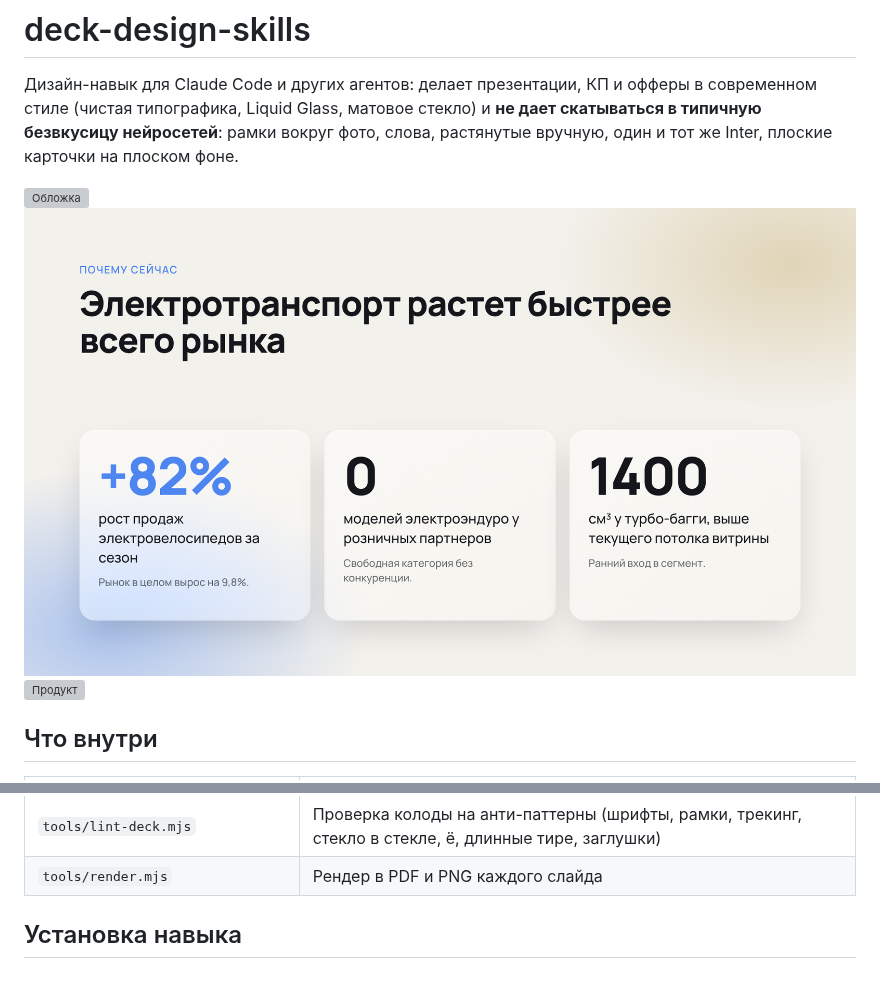
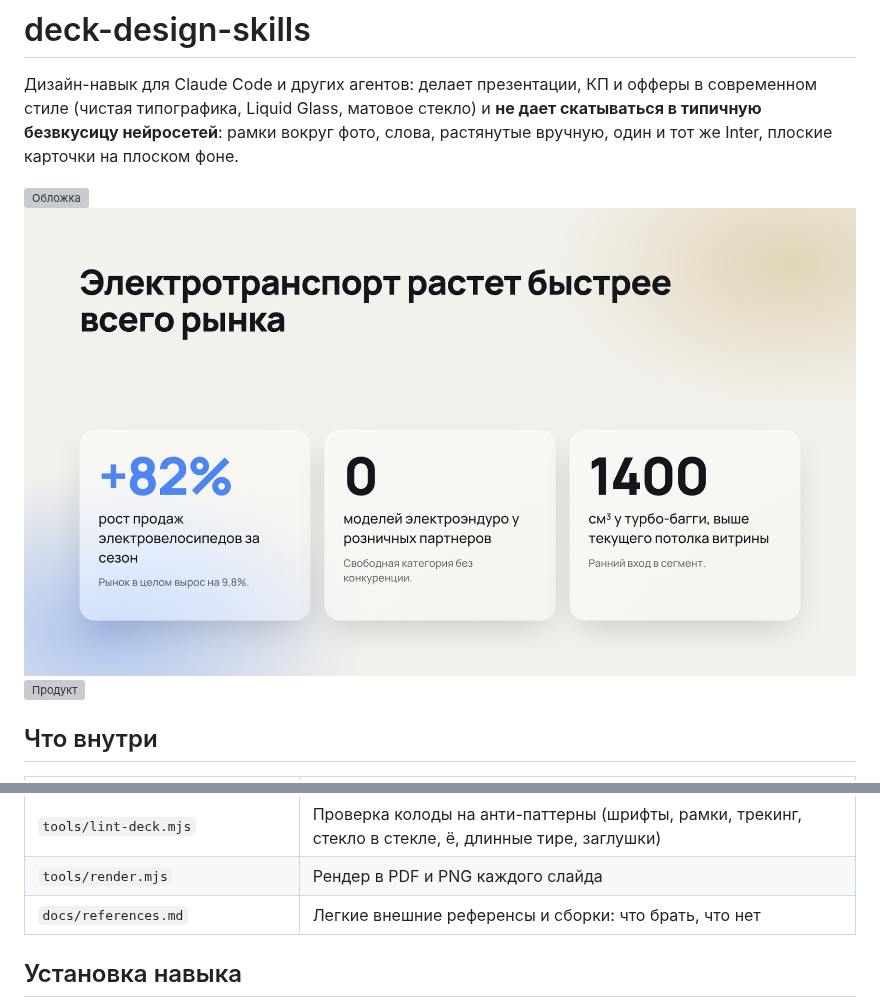
Before and after one commit to nfyd89dcfy-design/deck-design-skills, a Markdown page: README.md, 2 parts joined by grey strips. GitHub-like rendering; pictures changed too: docs/preview/slide-02.png; blank space fills up the shorter version; grey boxes are pictures that could not be loaded.

```diff
--- a/README.md
+++ b/README.md
@@ -23,6 +23,7 @@
 | `examples/bad-deck.html` | Антипример: на нем линтер обязан выдать ошибки |
 | `tools/lint-deck.mjs` | Проверка колоды на анти-паттерны (шрифты, рамки, трекинг, стекло в стекле, ё, длинные тире, заглушки) |
 | `tools/render.mjs` | Рендер в PDF и PNG каждого слайда |
+| `docs/references.md` | Легкие внешние референсы и сборки: что брать, что нет |
 
 ## Установка навыка
 
```
Also changed, not shown: docs/references.md (added, +36 -0 lines), skills/presentation-design/SKILL.md (+2 -1 lines), 4 other files.
